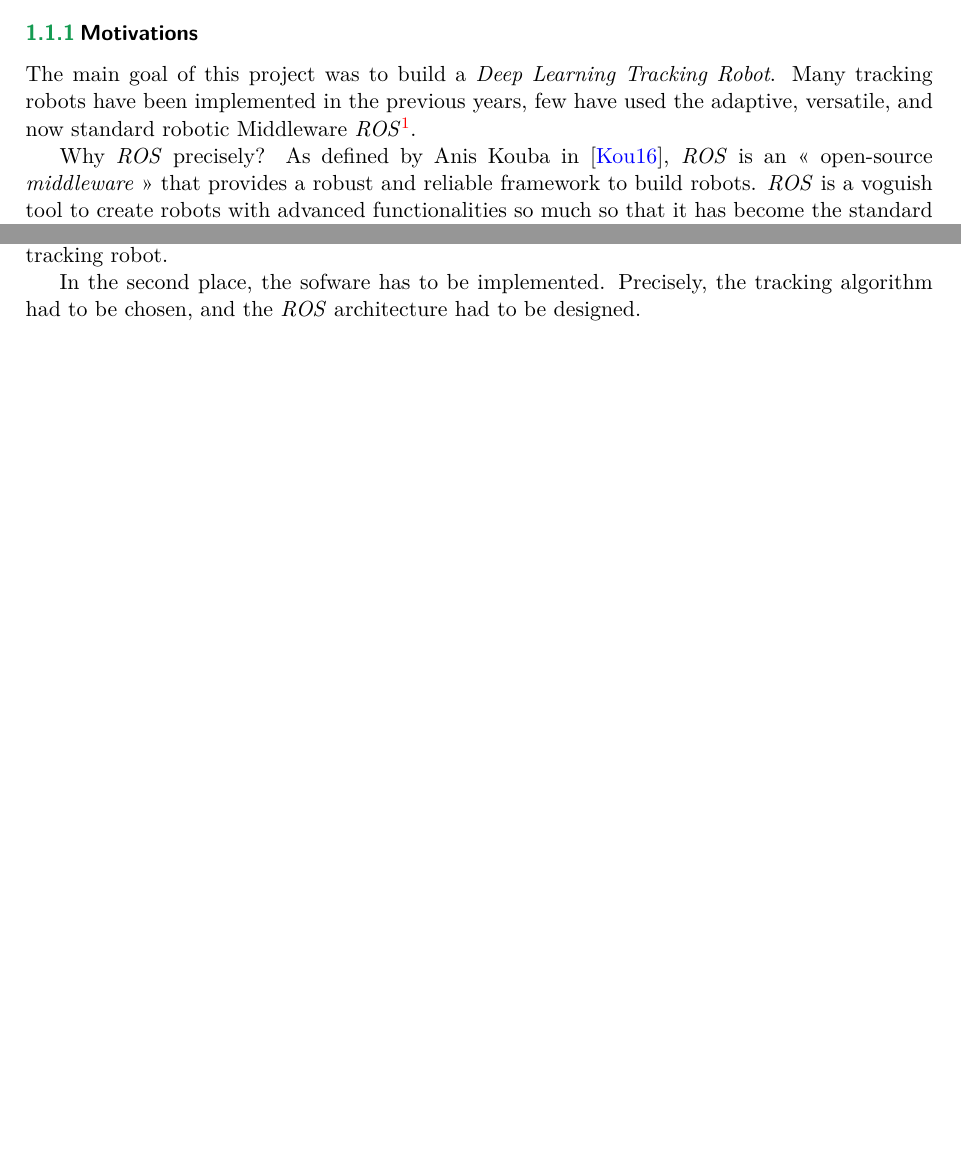
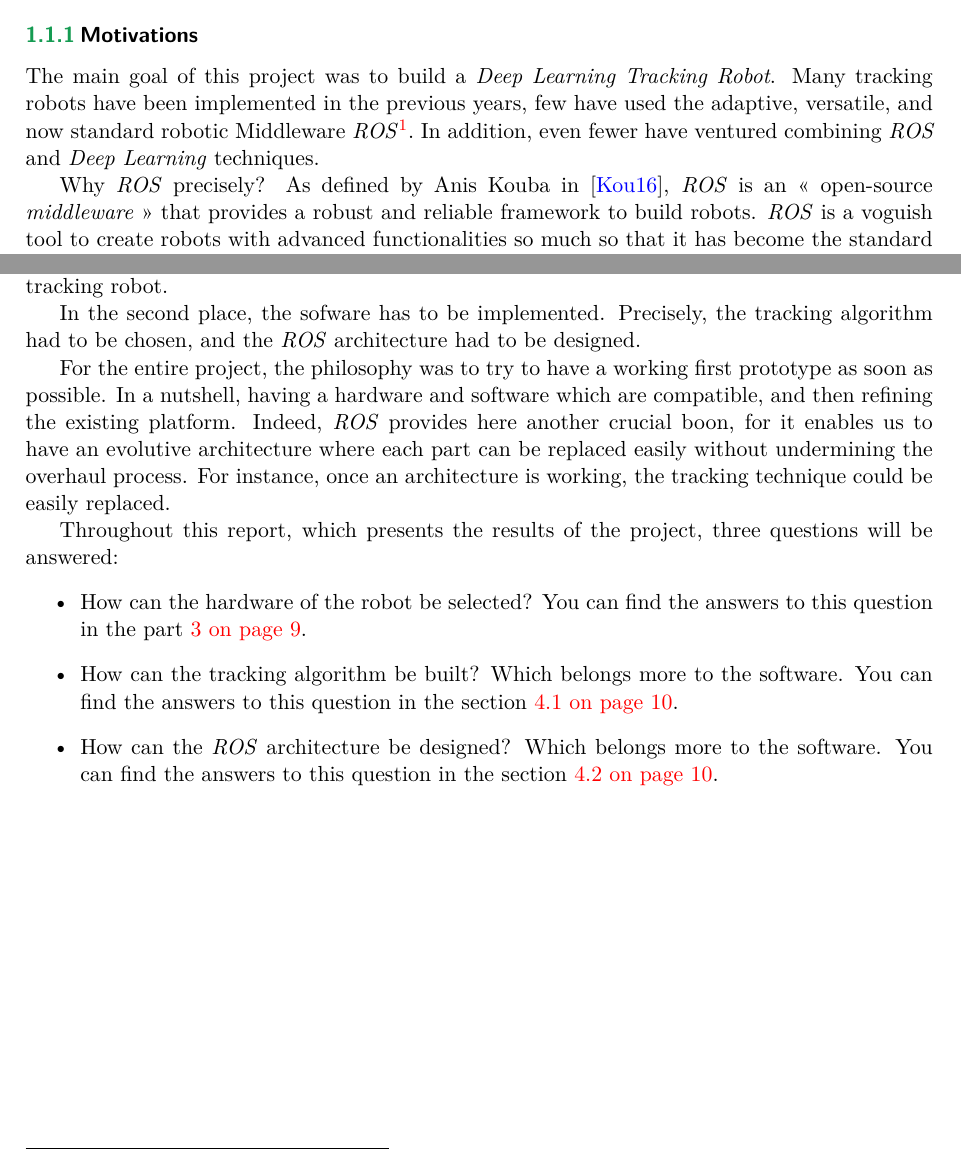
Before and after one commit to klipfel/report_Dal, a LaTeX document (rapport.tex, which reads corps/corps.tex): two parts of pages 6 and 7 of 12, joined at a grey line, cut so that both start at the same text, the shorter picture padded with empty space. Compiled offline with pdfLaTeX.

Commit message:
revision of the part 1 and start of part 2

```diff
--- a/corps/corps.tex
+++ b/corps/corps.tex
@@ -10,6 +10,7 @@
 		The main goal of this project was to build a \textit{Deep Learning Tracking Robot}. Many tracking
 		robots have been implemented in the previous years, few have used the adaptive, versatile, and
 		now standard robotic Middleware \textit{ROS}\footnote{Which stands for \textit{Robot Operating System}.}.
+		In addition, even fewer have ventured combining \textit{ROS} and \textit{Deep Learning} techniques.
 		\\\indent Why \textit{ROS} precisely? As defined by Anis Kouba in \cite{latexcompanion}, \textit{ROS}
 		is an \frstg{} open-source \textit{middleware} \lstg{} that provides a robust and reliable framework
 		to build robots. \textit{ROS} is a voguish tool to create robots with advanced functionalities so much so
@@ -81,6 +82,28 @@
 		\\\indent In the second place, the sofware has to be implemented. Precisely,
 		the tracking algorithm had to be chosen, and the \textit{ROS} architecture had
 		to be designed.
+		\\\indent For the entire project, the philosophy was to try to have
+		a working first prototype as soon as possible. In a nutshell,
+		having a hardware and software which are compatible, and then refining
+		the existing platform. Indeed, \textit{ROS} provides here another
+		crucial boon, for it enables us to have an evolutive architecture
+		where each part can be replaced easily without
+		undermining the overhaul process. For instance, once
+		an architecture is working, the tracking technique could
+		be easily replaced.
+		\\\indent Throughout this report, which presents the
+		results of the project, three questions will be answered:
+		\begin{itemize}
+			\item[\textbullet] How can the hardware of the robot be selected?
+			You can find the answers to
+			this question in the part \vref{hardware}.
+			\item[\textbullet] How can the tracking algorithm be built? Which belongs
+			more to the software. You can find the answers to
+			this question in the section \vref{tracking}.
+			\item[\textbullet] How can the \textit{ROS} architecture be designed?
+			Which belongs more to the software. You can find the answers to
+			this question in the section \vref{ros}.
+		\end{itemize}
 
 \chapter{State of the art}
 
```
Also changed, not shown: corps/abstract.tex (+2 -2 lines), styles/rapport.cls (+18 -0 lines), rapport.pdf, corps/corps.tex (4 more changed lines), 5 other files.
